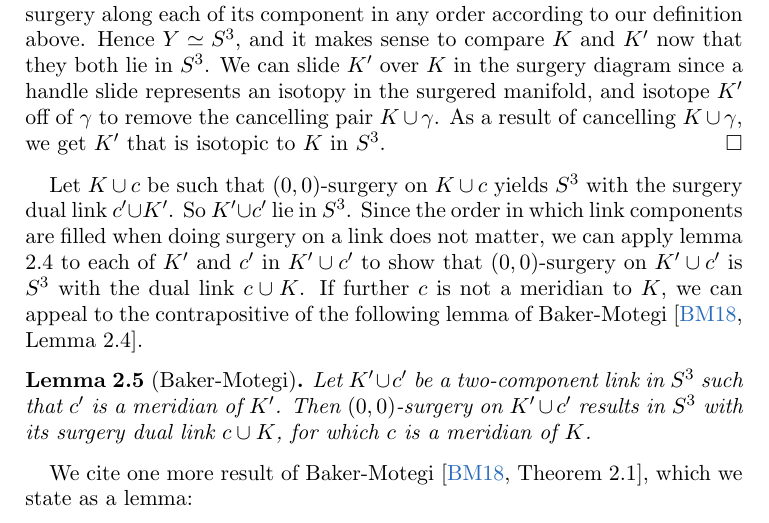
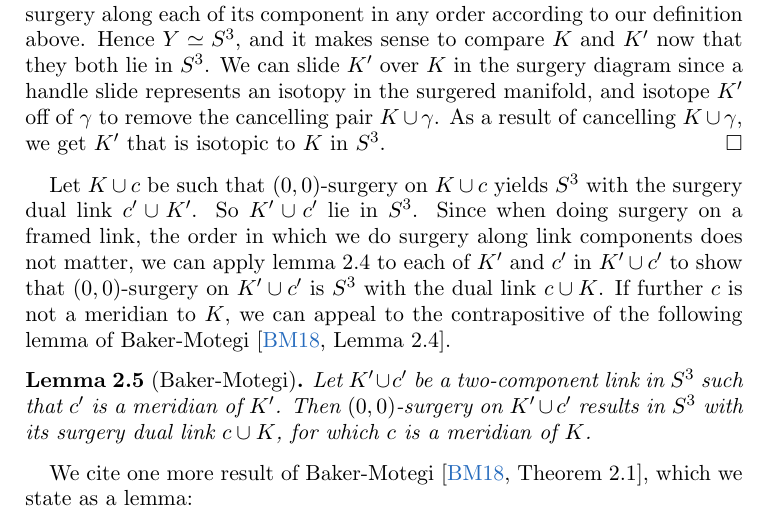
Before and after one commit to cdserio99/Knots-REU, a LaTeX paper (integer.tex): part of page 4 of 10, cut so that both start at the same text. Compiled offline with pdfLaTeX.

Commit message:
-fixes minor narration inconsistency

```diff
--- a/integer.tex
+++ b/integer.tex
@@ -142,7 +142,7 @@ The following lemma establishes the symmetry of surgical duality for knots, whic
 	In a Kirby diagram for $n$-surgery on $K$, we can represent $\gamma$ by a small meridian to $K$ and the dual $K'$ of $\gamma$ by a meridian to $\gamma$. Note that $(n, 0)$-surgery on the link $K \cup \gamma$ in $S^3$ yields $S^3$ by a slam dunk. This is equivalent to performing $n$-surgery on $K$ in $S^3$ first and then $0$-surgery on $\gamma$ in $S^3_n(K)$, since performing surgery on a framed link amounts to performing surgery along each of its component in any order according to our definition above. Hence $Y \simeq S^3$, and it makes sense to compare $K$ and $K'$ now that they both lie in $S^3$. We can slide $K'$ over $K$ in the surgery diagram since a handle slide represents an isotopy in the surgered manifold, and isotope $K'$ off of $\gamma$ to remove the cancelling pair $K\cup \gamma$. As a result of cancelling $K\cup \gamma$, we get $K'$ that is isotopic to $K$ in $S^3$.
 \end{proof}
 
-Let $K \cup c$ be such that $(0, 0)$-surgery on $K \cup c$ yields $S^3$ with the surgery dual link $c' \cup K'$. So $K' \cup c'$ lie in $S^3$. Since the order in which link components are filled when doing surgery on a link does not matter, we can apply lemma 2.4 to each of $K'$ and $c'$ in $K' \cup c'$ to show that $(0,0)$-surgery on $K'\cup c'$ is $S^3$ with the dual link $c\cup K$. If further $c$ is not a meridian to $K$, we can appeal to the contrapositive of the following lemma of Baker-Motegi \cite[Lemma 2.4]{baker-motegi}.
+Let $K \cup c$ be such that $(0, 0)$-surgery on $K \cup c$ yields $S^3$ with the surgery dual link $c' \cup K'$. So $K' \cup c'$ lie in $S^3$. Since when doing surgery on a framed link, the order in which we do surgery along link components does not matter, we can apply lemma 2.4 to each of $K'$ and $c'$ in $K' \cup c'$ to show that $(0,0)$-surgery on $K'\cup c'$ is $S^3$ with the dual link $c\cup K$. If further $c$ is not a meridian to $K$, we can appeal to the contrapositive of the following lemma of Baker-Motegi \cite[Lemma 2.4]{baker-motegi}.
 
 
 \begin{lemma}[Baker-Motegi]
```
Also changed, not shown: integer.pdf, 1 other file.
